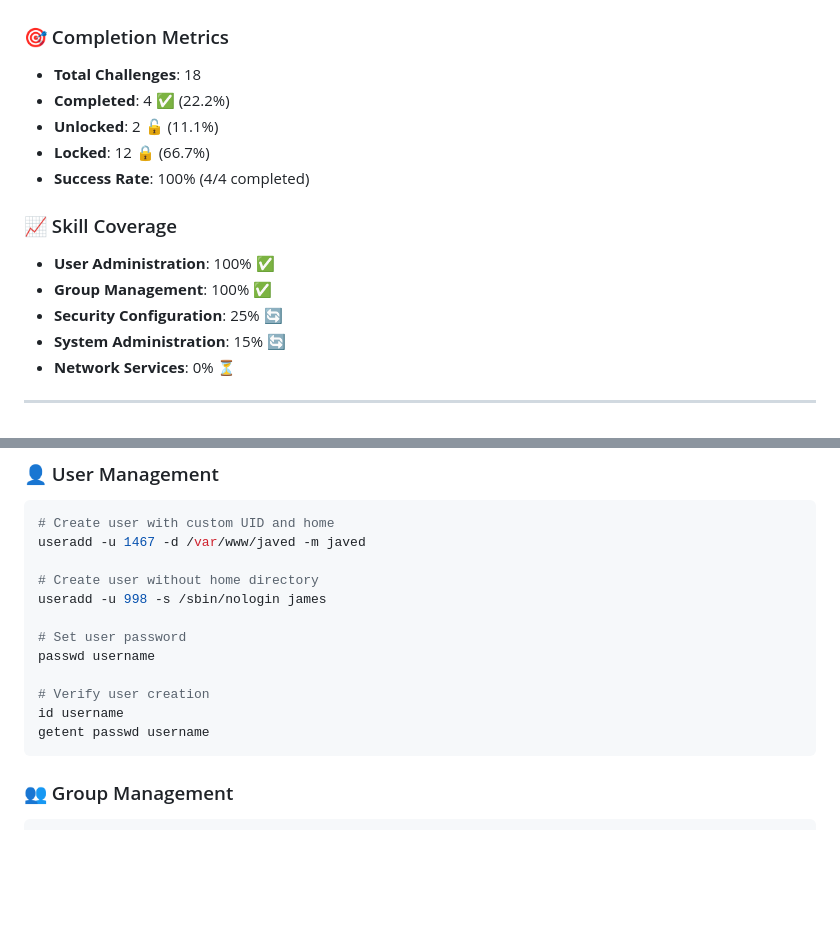
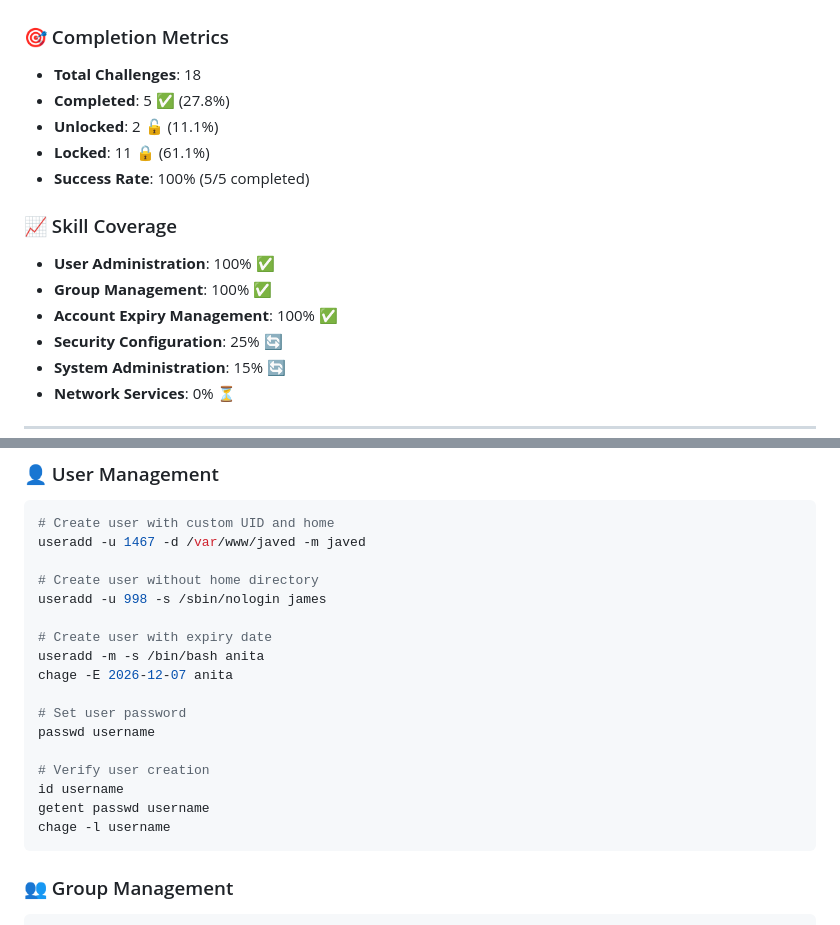
Before and after one commit to statick88/challenges, a Markdown page: challenges/linux/README.md, 2 parts joined by grey strips. GitHub-like rendering; blank space fills up the shorter version.

````diff
--- a/challenges/linux/README.md
+++ b/challenges/linux/README.md
@@ -82,14 +83,15 @@ Repository containing solved Linux administration challenges for xFusionCorp Ind
 
 ### 🎯 Completion Metrics
 - **Total Challenges**: 18
-- **Completed**: 4 ✅ (22.2%)
+- **Completed**: 5 ✅ (27.8%)
 - **Unlocked**: 2 🔓 (11.1%)
-- **Locked**: 12 🔒 (66.7%)
-- **Success Rate**: 100% (4/4 completed)
+- **Locked**: 11 🔒 (61.1%)
+- **Success Rate**: 100% (5/5 completed)
 
 ### 📈 Skill Coverage
 - **User Administration**: 100% ✅
 - **Group Management**: 100% ✅
+- **Account Expiry Management**: 100% ✅
 - **Security Configuration**: 25% 🔄
 - **System Administration**: 15% 🔄
 - **Network Services**: 0% ⏳
@@ -106,12 +108,17 @@ useradd -u 1467 -d /var/www/javed -m javed
 # Create user without home directory
 useradd -u 998 -s /sbin/nologin james
 
+# Create user with expiry date
+useradd -m -s /bin/bash anita
+chage -E 2026-12-07 anita
+
 # Set user password
 passwd username
 
 # Verify user creation
 id username
 getent passwd username
+chage -l username
 ```
 
 ### 👥 Group Management
````
Also changed, not shown: other parts of challenges/linux/README.md (+18 -16 lines), 2 other files.
